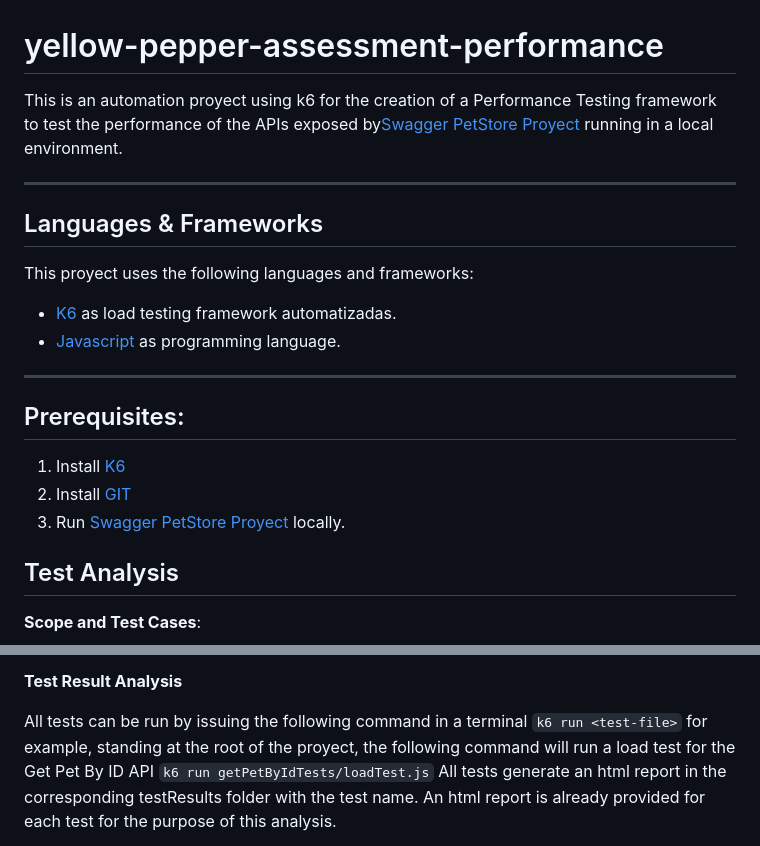
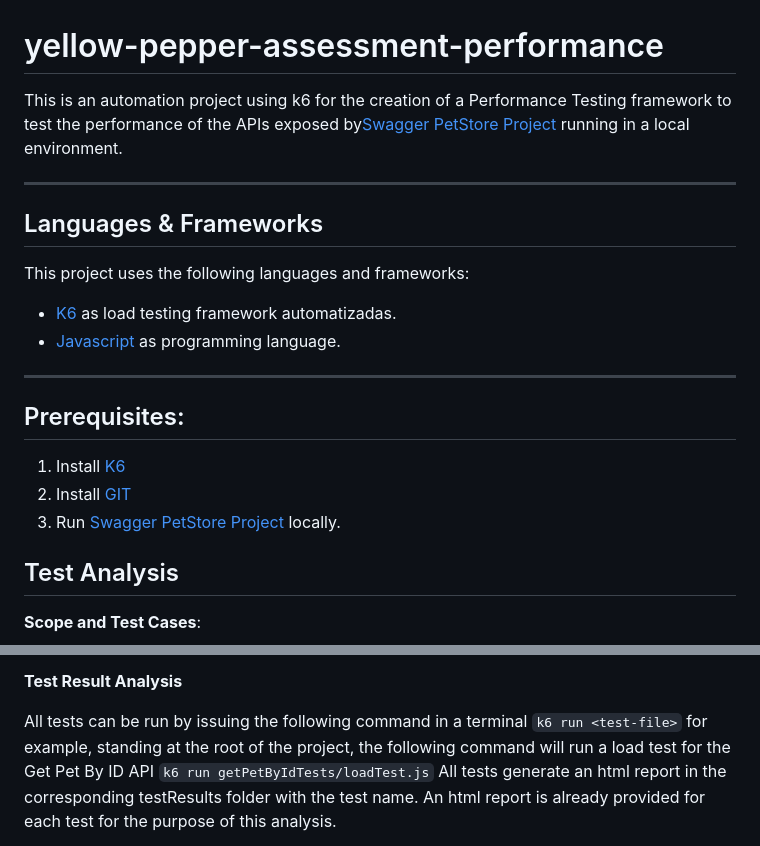
Before and after one commit to matiasgalvez/yellow-pepper-assessment-performance, a Markdown page: README.md, 2 parts joined by grey strips. Drawn GitHub-style.

Commit message:
correct typo

```diff
--- a/README.md
+++ b/README.md
@@ -1,12 +1,12 @@
 # yellow-pepper-assessment-performance
 
-This is an automation proyect using k6 for the creation of a Performance Testing framework to test the performance of the APIs exposed by[Swagger PetStore Proyect](https://github.com/swagger-api/swagger-petstore) running in a local environment.
+This is an automation project using k6 for the creation of a Performance Testing framework to test the performance of the APIs exposed by[Swagger PetStore Project](https://github.com/swagger-api/swagger-petstore) running in a local environment.
 
 ***
 
 ## Languages & Frameworks
 
-This proyect uses the following languages and frameworks:
+This project uses the following languages and frameworks:
 
 * [K6](https://k6.io/) as load testing framework
   automatizadas.
@@ -18,7 +18,7 @@ This proyect uses the following languages and frameworks:
 
 1. Install [K6](https://k6.io/docs/get-started/installation/)
 2. Install [GIT](https://git-scm.com)
-3. Run [Swagger PetStore Proyect](https://github.com/swagger-api/swagger-petstore) locally.
+3. Run [Swagger PetStore Project](https://github.com/swagger-api/swagger-petstore) locally.
 
 ## Test Analysis
 
@@ -52,7 +52,7 @@ This test is conducted to see how the api responds under an extreme load in a sh
 **Test Result Analysis**
 
 All tests can be run by issuing the following command in a terminal
-`k6 run <test-file>` for example, standing at the root of the proyect, the following command will run a load test for the Get Pet By ID API `k6 run getPetByIdTests/loadTest.js`
+`k6 run <test-file>` for example, standing at the root of the project, the following command will run a load test for the Get Pet By ID API `k6 run getPetByIdTests/loadTest.js`
 All tests generate an html report in the corresponding testResults folder with the test name.
 An html report is already provided for each test for the purpose of this analysis.
 
```
